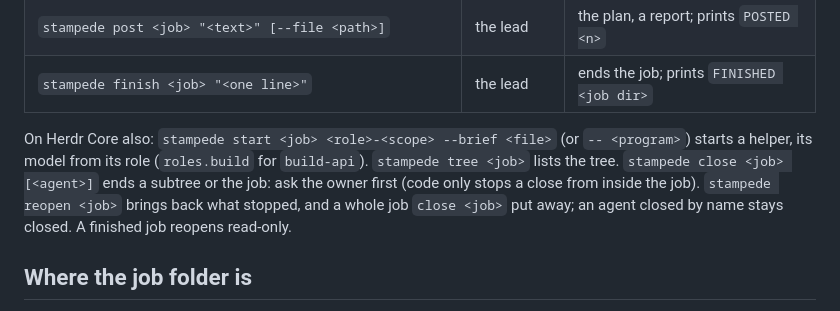
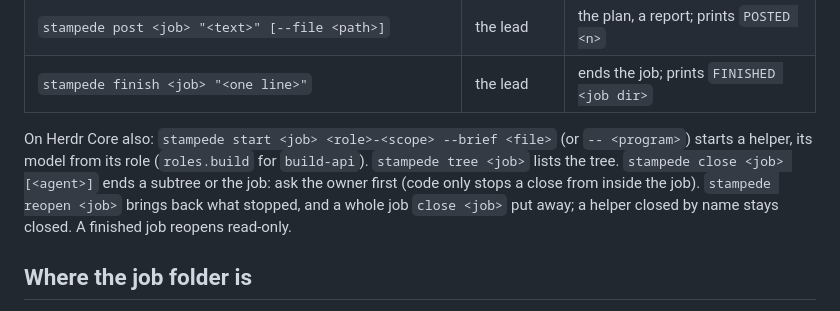
Before and after one commit to vib-z/stampede, a Markdown page: USING.md, the part around the change. Rendered like a GitHub page.

```diff
--- a/USING.md
+++ b/USING.md
@@ -36,7 +36,7 @@ stampede new --file ask.md     # in a Herdr pane: the TUI; anywhere else: Herdr
 
 On Herdr Core also: `stampede start <job> <role>-<scope> --brief <file>` (or `-- <program>`) starts a helper, its model from its role (`roles.build` for `build-api`).
 `stampede tree <job>` lists the tree. `stampede close <job> [<agent>]` ends a subtree or the job: ask the owner first (code only stops a close from inside the job).
-`stampede reopen <job>` brings back what stopped, and a whole job `close <job>` put away; an agent closed by name stays closed. A finished job reopens read-only.
+`stampede reopen <job>` brings back what stopped, and a whole job `close <job>` put away; a helper closed by name stays closed. A finished job reopens read-only.
 
 ## Where the job folder is
 
```
Also changed, not shown: docs/CORE-NATIVE.md (+1 -1 lines).
